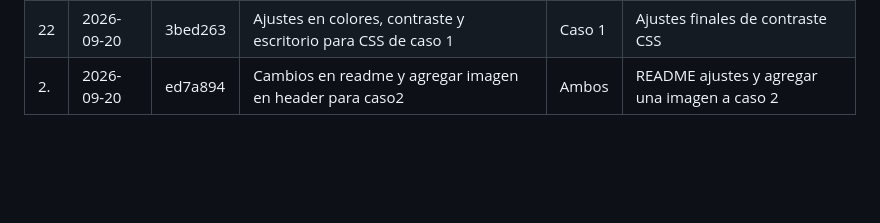
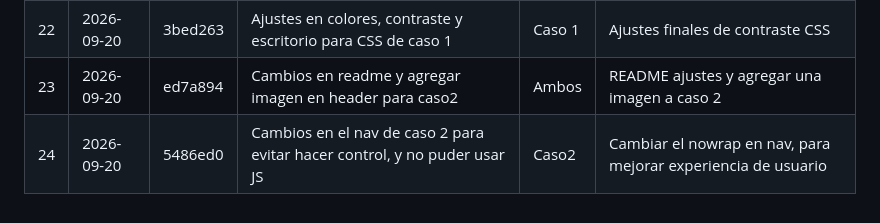
Before and after one commit to jose-ucenfotec/soft12-Tarea1, a Markdown page: README.md, the part around one of its changes. Rendered like a GitHub page; blank space fills up the shorter version.

Commit message:
Cambios Readme

```diff
--- a/README.md
+++ b/README.md
@@ -102,4 +100,5 @@ Cada caso es independiente y no requiere servidor. Abrir directamente
 | 20 | 2026-09-20 | 616be95 | Ajustes en colores, contraste y escritorio para caso 1 | Caso 1 | Refinamiento de paleta y responsive |
 | 21 | 2026-09-20 | ee7bffd | Ajustes en colores, contraste y escritorio para caso 2 | Caso 2 | Refinamiento de paleta y responsive |
 | 22 | 2026-09-20 | 3bed263 | Ajustes en colores, contraste y escritorio para CSS de caso 1 | Caso 1 | Ajustes finales de contraste CSS |
-| 2. | 2026-09-20 | ed7a894 | Cambios en readme y agregar imagen en header para caso2 |  Ambos | README ajustes y agregar una imagen a caso 2 |
+| 23 | 2026-09-20 | ed7a894 | Cambios en readme y agregar imagen en header para caso2 |  Ambos | README ajustes y agregar una imagen a caso 2 |
+| 24 | 2026-09-20 | 5486ed0 | Cambios en el nav de caso 2 para evitar hacer control, y no puder usar JS | Caso2 | Cambiar el nowrap en nav, para mejorar experiencia de usuario |
```
Also changed, not shown: other parts of README.md (+1 -3 lines).
